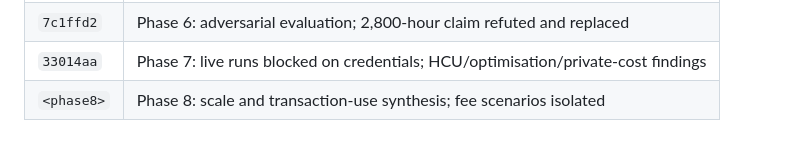
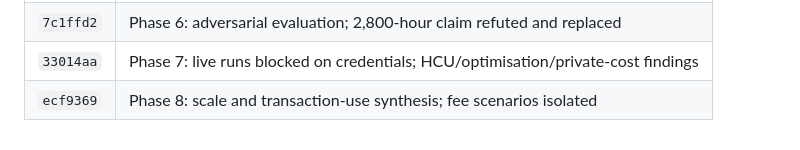
Before and after one commit to Georgakopoulos-Soares-lab/bioETH-PRS, a Markdown page: evidence/manuscript_and_rtr_responses.md, the part around the change. Rendered like a GitHub page.

Commit message:
docs(rtr): record Phase 8 commit hash in the response ledger

```diff
--- a/evidence/manuscript_and_rtr_responses.md
+++ b/evidence/manuscript_and_rtr_responses.md
@@ -784,4 +784,4 @@ Stable references the manuscript and response letter may cite. Keep in sync with
 | `29836a6` | Phase 5: 200-individual Equation 1 comparison, all exact |
 | `7c1ffd2` | Phase 6: adversarial evaluation; 2,800-hour claim refuted and replaced |
 | `33014aa` | Phase 7: live runs blocked on credentials; HCU/optimisation/private-cost findings |
-| `<phase8>` | Phase 8: scale and transaction-use synthesis; fee scenarios isolated |
+| `ecf9369` | Phase 8: scale and transaction-use synthesis; fee scenarios isolated |
```
